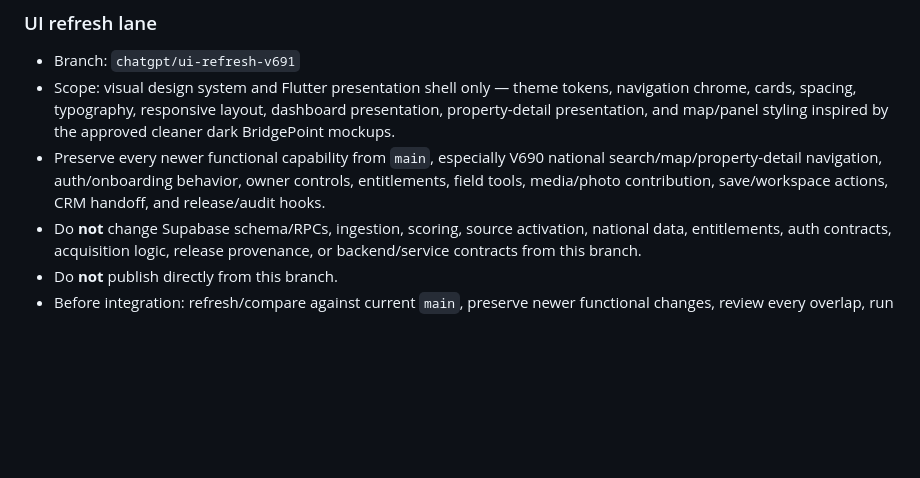
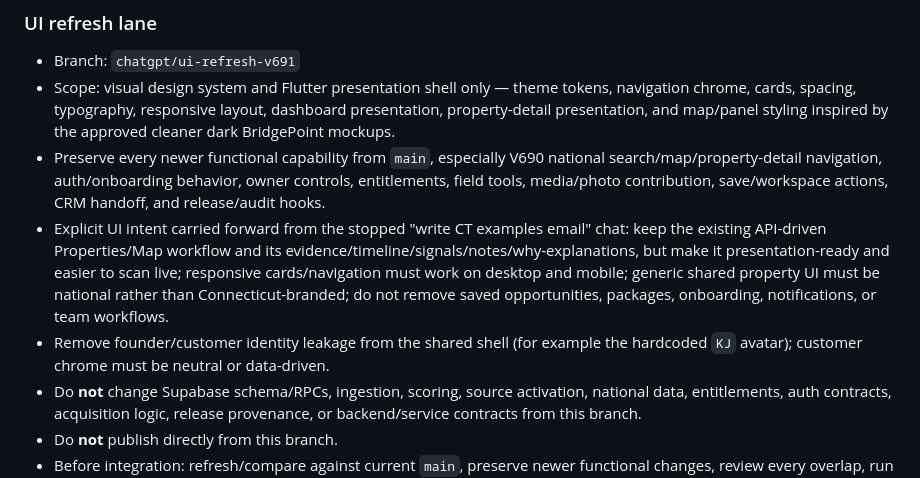
Before and after one commit to olekingkole28-dot/bridgepoint_data_studio, a Markdown page: coordination/ACTIVE_WORK.md, the part around the change. GitHub-like rendering; blank space fills up the shorter version.

Commit message:
coordination: preserve prior UI refresh intent in unified work

```diff
--- a/coordination/ACTIVE_WORK.md
+++ b/coordination/ACTIVE_WORK.md
@@ -9,6 +9,8 @@ The previous standalone UI-refresh chat was stopped by the user on 2026-08-24. T
 - Branch: `chatgpt/ui-refresh-v691`
 - Scope: visual design system and Flutter presentation shell only — theme tokens, navigation chrome, cards, spacing, typography, responsive layout, dashboard presentation, property-detail presentation, and map/panel styling inspired by the approved cleaner dark BridgePoint mockups.
 - Preserve every newer functional capability from `main`, especially V690 national search/map/property-detail navigation, auth/onboarding behavior, owner controls, entitlements, field tools, media/photo contribution, save/workspace actions, CRM handoff, and release/audit hooks.
+- Explicit UI intent carried forward from the stopped "write CT examples email" chat: keep the existing API-driven Properties/Map workflow and its evidence/timeline/signals/notes/why-explanations, but make it presentation-ready and easier to scan live; responsive cards/navigation must work on desktop and mobile; generic shared property UI must be national rather than Connecticut-branded; do not remove saved opportunities, packages, onboarding, notifications, or team workflows.
+- Remove founder/customer identity leakage from the shared shell (for example the hardcoded `KJ` avatar); customer chrome must be neutral or data-driven.
 - Do **not** change Supabase schema/RPCs, ingestion, scoring, source activation, national data, entitlements, auth contracts, acquisition logic, release provenance, or backend/service contracts from this branch.
 - Do **not** publish directly from this branch.
 - Before integration: refresh/compare against current `main`, preserve newer functional changes, review every overlap, run analyze/tests/build, and merge only conflict-reviewed UI changes.
```
